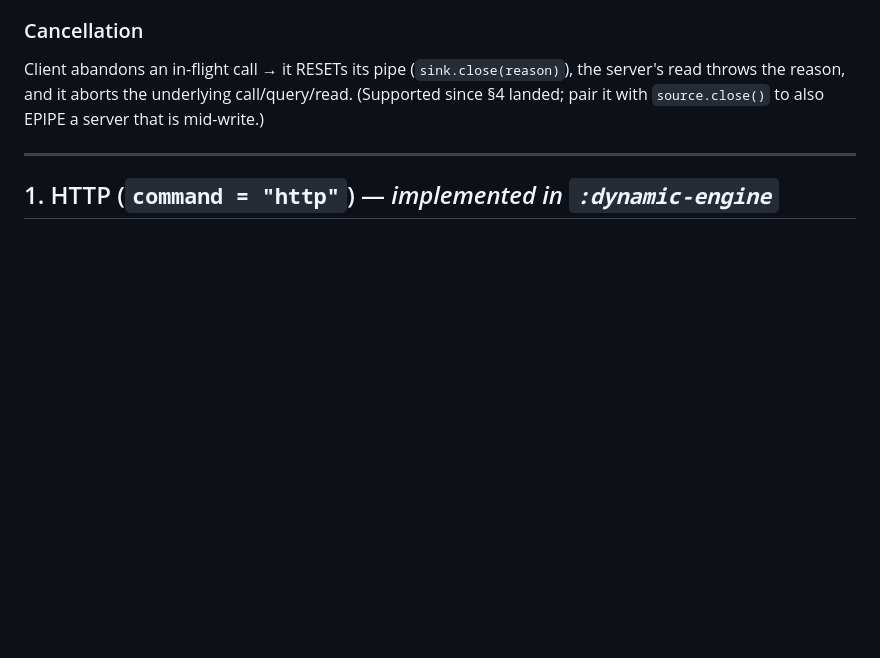
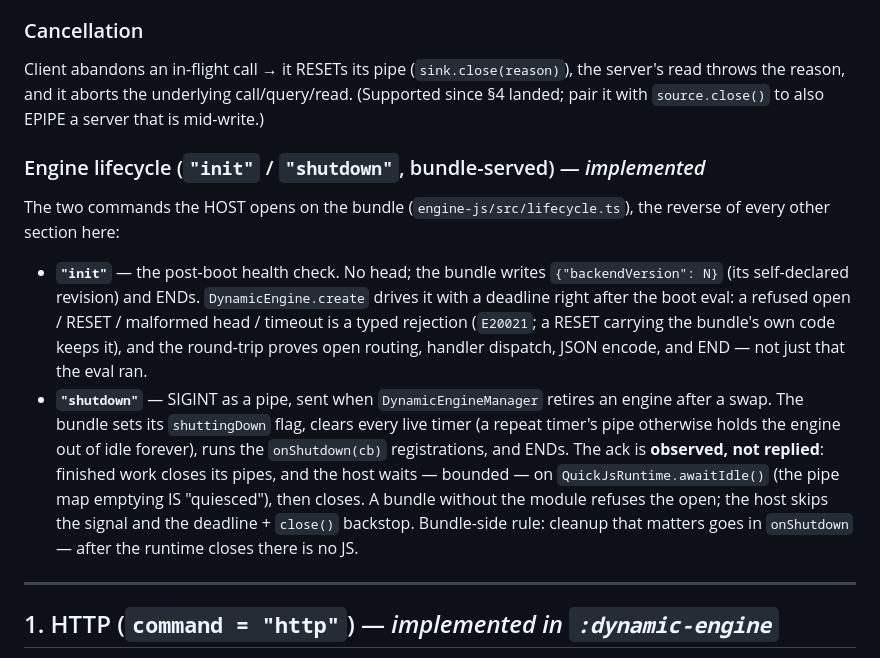
Before and after one commit to 972tex-tech/YMusicV4, a Markdown page: quickjs/HOST_PROTOCOLS.md, the part around the change. Drawn GitHub-style; blank space fills up the shorter version.

Commit message:
docs: engine lifecycle — init/shutdown contract, manager, create configure hook
Co-Authored-By: Claude Opus 4.8 <noreply@anthropic.com>

```diff
--- a/quickjs/HOST_PROTOCOLS.md
+++ b/quickjs/HOST_PROTOCOLS.md
@@ -124,6 +124,25 @@ present → show it verbatim + code; else → generic "Something went wrong (cod
 Client abandons an in-flight call → it RESETs its pipe (`sink.close(reason)`), the server's read
 throws the reason, and it aborts the underlying call/query/read. (Supported since §4 landed;
 pair it with `source.close()` to also EPIPE a server that is mid-write.)
+
+### Engine lifecycle (`"init"` / `"shutdown"`, bundle-served) — *implemented*
+
+The two commands the HOST opens on the bundle (`engine-js/src/lifecycle.ts`), the reverse of every
+other section here:
+
+- **`"init"`** — the post-boot health check. No head; the bundle writes
+  `{"backendVersion": N}` (its self-declared revision) and ENDs. `DynamicEngine.create` drives it
+  with a deadline right after the boot eval: a refused open / RESET / malformed head / timeout is a
+  typed rejection (`E20021`; a RESET carrying the bundle's own code keeps it), and the round-trip
+  proves open routing, handler dispatch, JSON encode, and END — not just that the eval ran.
+- **`"shutdown"`** — SIGINT as a pipe, sent when `DynamicEngineManager` retires an engine after a
+  swap. The bundle sets its `shuttingDown` flag, clears every live timer (a repeat timer's pipe
+  otherwise holds the engine out of idle forever), runs the `onShutdown(cb)` registrations, and
+  ENDs. The ack is **observed, not replied**: finished work closes its pipes, and the host waits —
+  bounded — on `QuickJsRuntime.awaitIdle()` (the pipe map emptying IS "quiesced"), then closes.
+  A bundle without the module refuses the open; the host skips the signal and the deadline +
+  `close()` backstop. Bundle-side rule: cleanup that matters goes in `onShutdown` — after the
+  runtime closes there is no JS.
 
 ---
 
```
